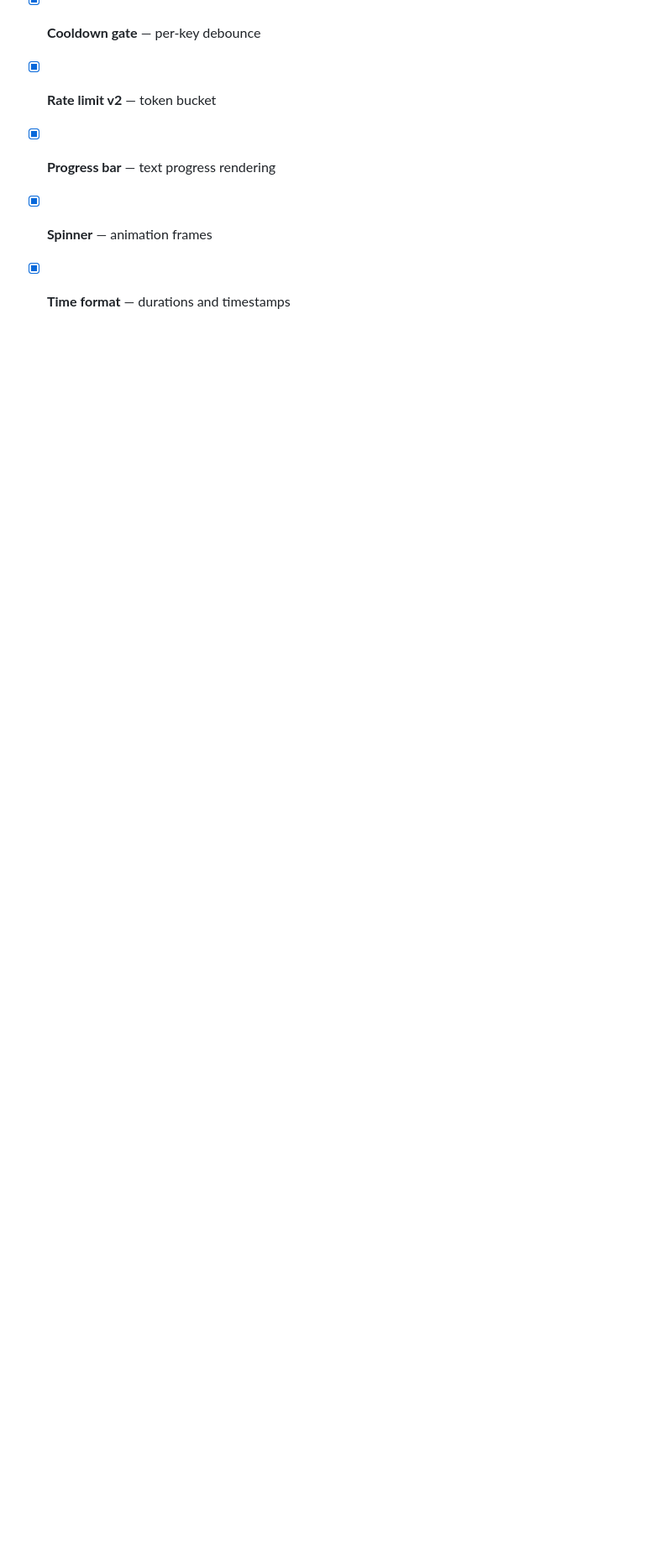
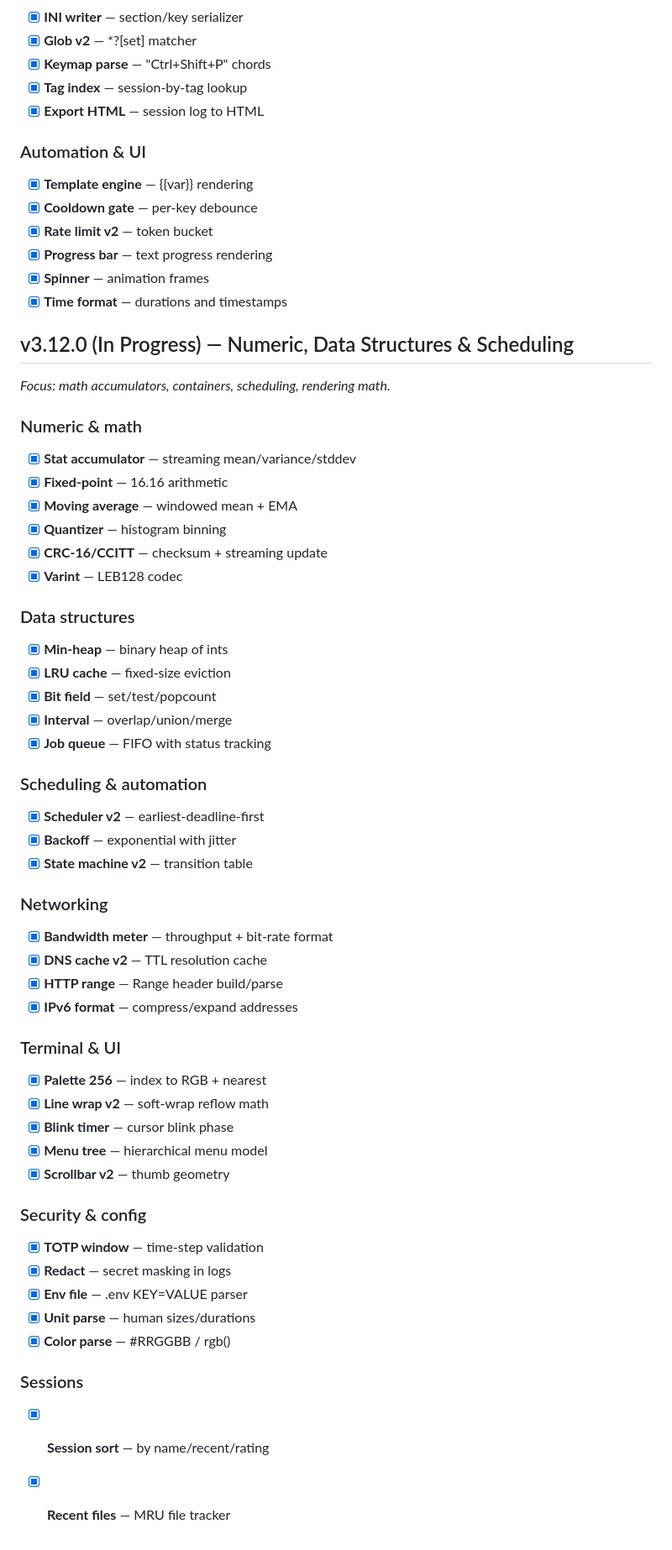
Before and after one commit to chillymasterio/puttyalt, a Markdown page: ROADMAP.md, the part around the change. Shown at 84% size. Drawn GitHub-style; blank space fills up the shorter version.

```diff
--- a/ROADMAP.md
+++ b/ROADMAP.md
@@ -872,3 +872,50 @@ Every feature is measured by: *Does this save the user time or reduce friction?*
 - [x] **Progress bar** — text progress rendering
 - [x] **Spinner** — animation frames
 - [x] **Time format** — durations and timestamps
+
+## v3.12.0 (In Progress) — Numeric, Data Structures & Scheduling
+*Focus: math accumulators, containers, scheduling, rendering math.*
+
+### Numeric & math
+- [x] **Stat accumulator** — streaming mean/variance/stddev
+- [x] **Fixed-point** — 16.16 arithmetic
+- [x] **Moving average** — windowed mean + EMA
+- [x] **Quantizer** — histogram binning
+- [x] **CRC-16/CCITT** — checksum + streaming update
+- [x] **Varint** — LEB128 codec
+
+### Data structures
+- [x] **Min-heap** — binary heap of ints
+- [x] **LRU cache** — fixed-size eviction
+- [x] **Bit field** — set/test/popcount
+- [x] **Interval** — overlap/union/merge
+- [x] **Job queue** — FIFO with status tracking
+
+### Scheduling & automation
+- [x] **Scheduler v2** — earliest-deadline-first
+- [x] **Backoff** — exponential with jitter
+- [x] **State machine v2** — transition table
+
+### Networking
+- [x] **Bandwidth meter** — throughput + bit-rate format
+- [x] **DNS cache v2** — TTL resolution cache
+- [x] **HTTP range** — Range header build/parse
+- [x] **IPv6 format** — compress/expand addresses
+
+### Terminal & UI
+- [x] **Palette 256** — index to RGB + nearest
+- [x] **Line wrap v2** — soft-wrap reflow math
+- [x] **Blink timer** — cursor blink phase
+- [x] **Menu tree** — hierarchical menu model
+- [x] **Scrollbar v2** — thumb geometry
+
+### Security & config
+- [x] **TOTP window** — time-step validation
+- [x] **Redact** — secret masking in logs
+- [x] **Env file** — .env KEY=VALUE parser
+- [x] **Unit parse** — human sizes/durations
+- [x] **Color parse** — #RRGGBB / rgb()
+
+### Sessions
+- [x] **Session sort** — by name/recent/rating
+- [x] **Recent files** — MRU file tracker
```
Also changed, not shown: README.md (+4 -3 lines).
